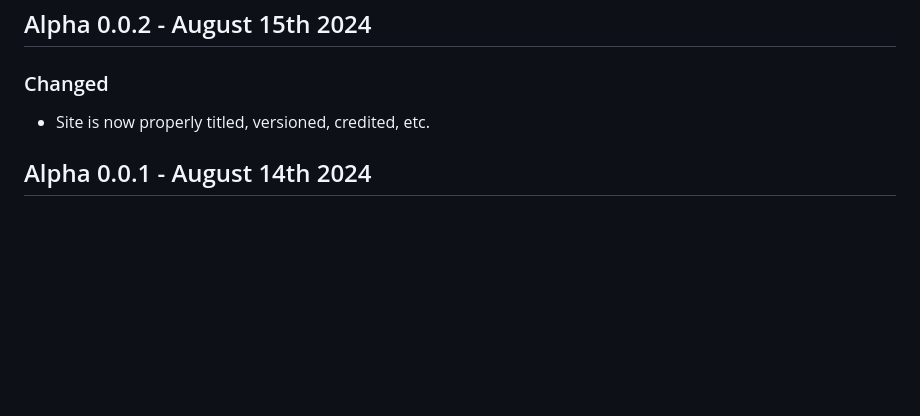
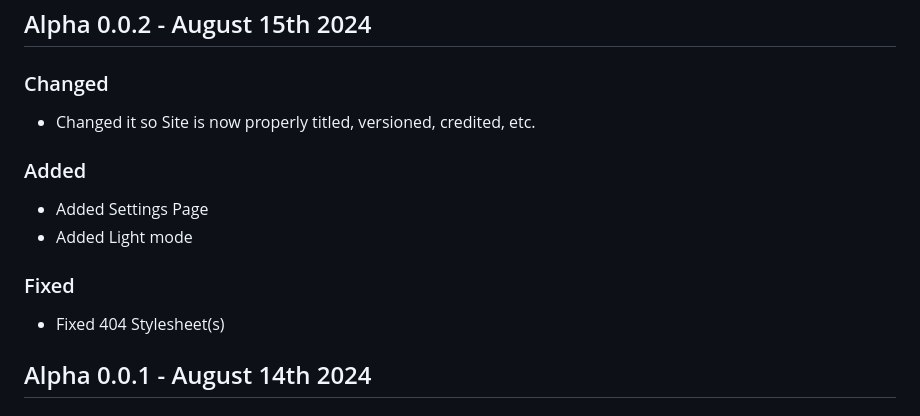
Before and after one commit to PortilizenDev/MadnessSite, a Markdown page: CHANGELOG.md, the part around the change. Rendered like a GitHub page; blank space fills up the shorter version.

Commit message:
put them changes in a box

```diff
--- a/CHANGELOG.md
+++ b/CHANGELOG.md
@@ -1,7 +1,12 @@
 # MadnessSite
 ## Alpha 0.0.2 - August 15th 2024
 ### Changed
-- Site is now properly titled, versioned, credited, etc.
+- Changed it so Site is now properly titled, versioned, credited, etc.
+### Added
+- Added Settings Page
+- Added Light mode
+### Fixed
+- Fixed 404 Stylesheet(s)
 
 ## Alpha 0.0.1 - August 14th 2024
 ### Note
```
